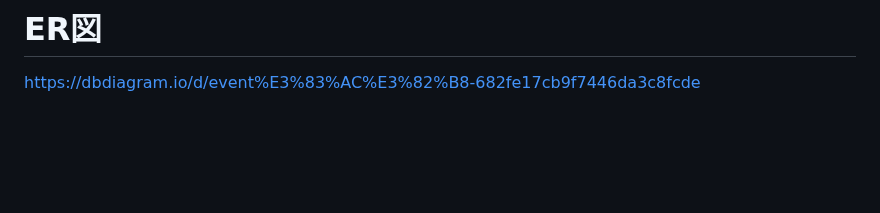
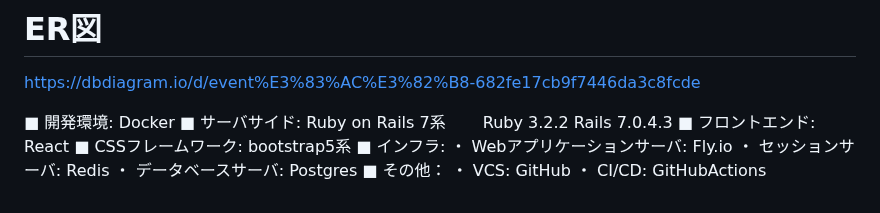
Before and after one commit to play-sakamoto/event_register, a Markdown page: README.md, the part around the change. GitHub-like rendering; blank space fills up the shorter version.

Commit message:
add tec select

```diff
--- a/README.md
+++ b/README.md
@@ -220,3 +220,18 @@ https://v0.dev/chat/pos-system-design-omoaZLrkM6Y
 
 # ER図
 https://dbdiagram.io/d/event%E3%83%AC%E3%82%B8-682fe17cb9f7446da3c8fcde
+
+
+
+■ 開発環境: Docker
+■ サーバサイド: Ruby on Rails 7系
+　　Ruby 3.2.2 Rails 7.0.4.3
+■ フロントエンド: React
+■ CSSフレームワーク: bootstrap5系
+■ インフラ:
+・ Webアプリケーションサーバ: Fly.io
+・ セッションサーバ: Redis
+・ データベースサーバ: Postgres
+■ その他：
+・ VCS: GitHub
+・ CI/CD: GitHubActions
```
